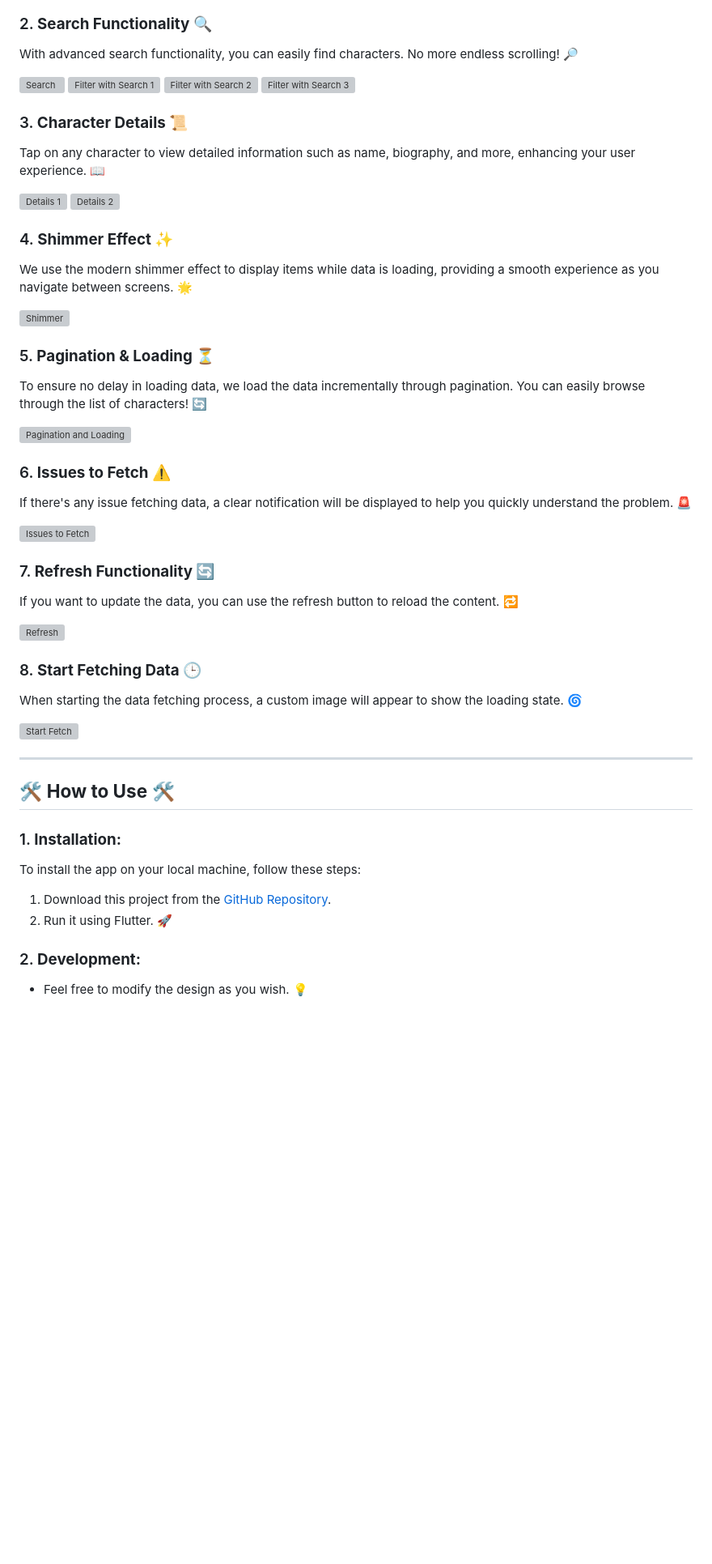
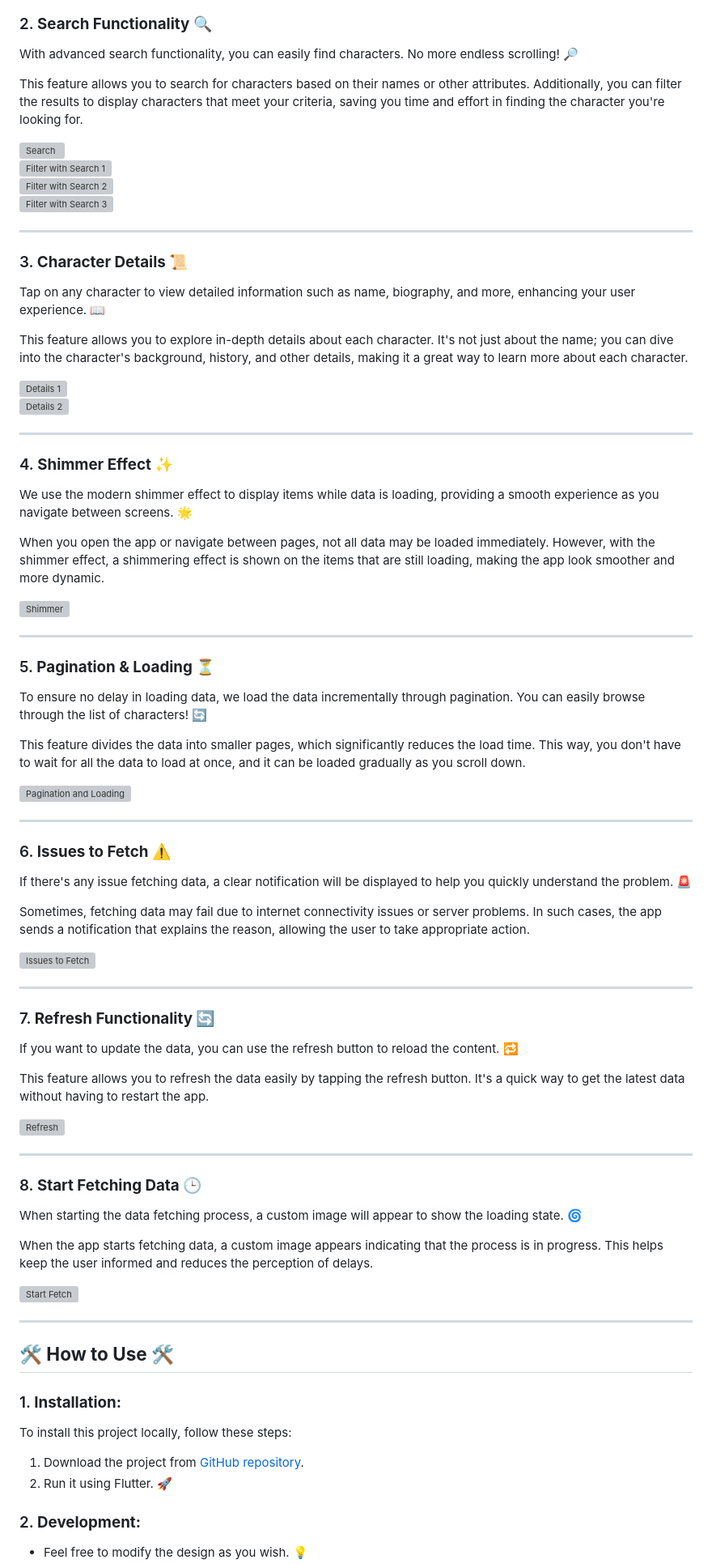
Before and after one commit to MohammedAnwar2/character_app, a Markdown page: README.md, the part around one of its changes. Shown at 81% size. GitHub-like rendering; blank space fills up the shorter version; grey boxes are pictures that could not be loaded.

```diff
--- a/README.md
+++ b/README.md
@@ -13,52 +24,87 @@ We ensure that the app runs smoothly across all screen sizes. Whether you're usi
 
 ### 2. **Search Functionality 🔍**
+
 With advanced search functionality, you can easily find characters. No more endless scrolling! 🔎
+
+This feature allows you to search for characters based on their names or other attributes. Additionally, you can filter the results to display characters that meet your criteria, saving you time and effort in finding the character you're looking for.
 
 ![Search](assets/screenshot/search.png)
 ![Filter with Search 1](assets/screenshot/filter_with_search_1.png)
 ![Filter with Search 2](assets/screenshot/filter_with_search_2.png)
 ![Filter with Search 3](assets/screenshot/filter_with_search_3.png)
 
+---
+
 ### 3. **Character Details 📜**
+
 Tap on any character to view detailed information such as name, biography, and more, enhancing your user experience. 📖
+
+This feature allows you to explore in-depth details about each character. It's not just about the name; you can dive into the character's background, history, and other details, making it a great way to learn more about each character.
 
 ![Details 1](assets/screenshot/details_1.png)
 ![Details 2](assets/screenshot/details_2.png)
 
+---
+
 ### 4. **Shimmer Effect ✨**
+
 We use the modern shimmer effect to display items while data is loading, providing a smooth experience as you navigate between screens. 🌟
+
+When you open the app or navigate between pages, not all data may be loaded immediately. However, with the shimmer effect, a shimmering effect is shown on the items that are still loading, making the app look smoother and more dynamic.
 
 ![Shimmer](assets/screenshot/shummer.png)
 
+---
+
 ### 5. **Pagination & Loading ⏳**
+
 To ensure no delay in loading data, we load the data incrementally through pagination. You can easily browse through the list of characters! 🔄
+
+This feature divides the data into smaller pages, which significantly reduces the load time. This way, you don't have to wait for all the data to load at once, and it can be loaded gradually as you scroll down.
 
 ![Pagination and Loading](assets/screenshot/pagination_and_loading_image.png)
 
+---
+
 ### 6. **Issues to Fetch ⚠️**
+
 If there's any issue fetching data, a clear notification will be displayed to help you quickly understand the problem. 🚨
+
+Sometimes, fetching data may fail due to internet connectivity issues or server problems. In such cases, the app sends a notification that explains the reason, allowing the user to take appropriate action.
 
 ![Issues to Fetch](assets/screenshot/issues.png)
 
+---
+
 ### 7. **Refresh Functionality 🔄**
+
 If you want to update the data, you can use the refresh button to reload the content. 🔁
+
+This feature allows you to refresh the data easily by tapping the refresh button. It's a quick way to get the latest data without having to restart the app.
 
 ![Refresh](assets/screenshot/refresh.png)
 
+---
+
 ### 8. **Start Fetching Data 🕒**
+
 When starting the data fetching process, a custom image will appear to show the loading state. 🌀
+
+When the app starts fetching data, a custom image appears indicating that the process is in progress. This helps keep the user informed and reduces the perception of delays.
 
 ![Start Fetch](assets/screenshot/start_fetch.png)
 
 ---
 
-## 🛠️ **How to Use** 🛠️
+## **🛠️ How to Use 🛠️**
 
 ### 1. **Installation:**
-To install the app on your local machine, follow these steps:
 
-1. Download this project from the [GitHub Repository](https://github.com/yourrepo).
+To install this project locally, follow these steps:
+
+1. Download the project from [GitHub repository](https://github.com/yourrepo).
 2. Run it using Flutter. 🚀
 
 ### 2. **Development:**
+
 - Feel free to modify the design as you wish. 💡
```
Also changed, not shown: other parts of README.md (+23 -12 lines).
